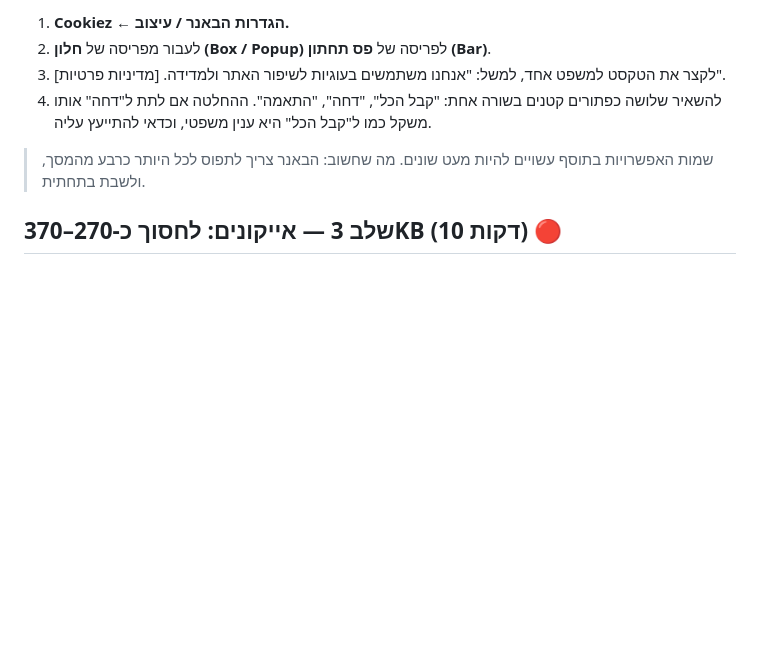
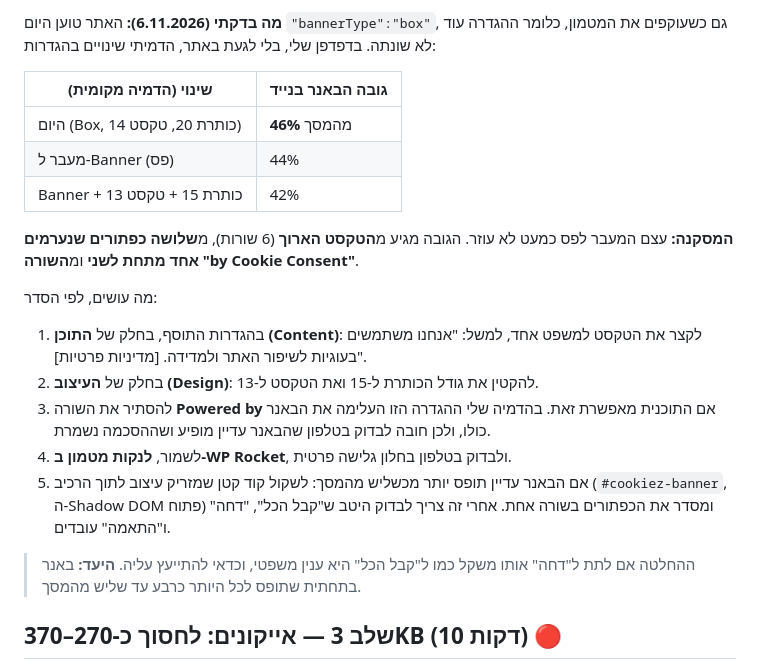
Before and after one commit to founis/release-manager, a Markdown page: cyberguard/תיקונים-לאתר.md, the part around one of its changes. Drawn GitHub-style; blank space fills up the shorter version.

Commit message:
Correct the cookie banner fix after testing settings locally
A local preview of the Cookiez settings showed that switching from box
to banner barely shrinks the mobile banner (46% to 44% of the screen).
Update step 2 with the measured results and the changes that matter:
shorter text, smaller fonts, the powered-by line, and a verification
note.

Co-Authored-By: Claude Opus 5.5 <noreply@anthropic.com>
Claude-Session: https://claude.ai/code/session_015KBBkN1EqLXBkM4aH25iEo

```diff
--- a/cyberguard/תיקונים-לאתר.md
+++ b/cyberguard/תיקונים-לאתר.md
@@ -27,10 +27,22 @@
 
-1. **Cookiez ← הגדרות הבאנר / עיצוב.**
-2. לעבור מפריסה של **חלון (Box / Popup)** לפריסה של **פס תחתון (Bar)**.
-3. לקצר את הטקסט למשפט אחד, למשל: "אנחנו משתמשים בעוגיות לשיפור האתר ולמדידה. [מדיניות פרטיות]".
-4. להשאיר שלושה כפתורים קטנים בשורה אחת: "קבל הכל", "דחה", "התאמה". ההחלטה אם לתת ל"דחה" אותו משקל כמו ל"קבל הכל" היא ענין משפטי, וכדאי להתייעץ עליה.
+**מה בדקתי (6.11.2026):** האתר טוען היום `"bannerType":"box"`, גם כשעוקפים את המטמון, כלומר ההגדרה עוד לא שונתה. בדפדפן שלי, בלי לגעת באתר, הדמיתי שינויים בהגדרות:
 
-> שמות האפשרויות בתוסף עשויים להיות מעט שונים. מה שחשוב: הבאנר צריך לתפוס לכל היותר כרבע מהמסך, ולשבת בתחתית.
+| שינוי (הדמיה מקומית) | גובה הבאנר בנייד |
+|---|---|
+| היום (Box, כותרת 20, טקסט 14) | **46%** מהמסך |
+| מעבר ל‑Banner (פס) | 44% |
+| Banner + כותרת 15 + טקסט 13 | 42% |
+
+**המסקנה:** עצם המעבר לפס כמעט לא עוזר. הגובה מגיע מ**הטקסט הארוך** (6 שורות), מ**שלושה כפתורים שנערמים אחד מתחת לשני** ומ**השורה "by Cookie Consent"**.
+
+מה עושים, לפי הסדר:
+1. בהגדרות התוסף, בחלק של **התוכן (Content)**: לקצר את הטקסט למשפט אחד, למשל: "אנחנו משתמשים בעוגיות לשיפור האתר ולמדידה. [מדיניות פרטיות]".
+2. בחלק של **העיצוב (Design)**: להקטין את גודל הכותרת ל‑15 ואת הטקסט ל‑13.
+3. להסתיר את השורה **Powered by** אם התוכנית מאפשרת זאת. בהדמיה שלי ההגדרה הזו העלימה את הבאנר כולו, ולכן חובה לבדוק בטלפון שהבאנר עדיין מופיע ושההסכמה נשמרת.
+4. לשמור, **לנקות מטמון ב‑WP Rocket**, ולבדוק בטלפון בחלון גלישה פרטית.
+5. אם הבאנר עדיין תופס יותר מכשליש מהמסך: לשקול קוד קטן שמזריק עיצוב לתוך הרכיב (`#cookiez-banner`, ה‑Shadow DOM פתוח) ומסדר את הכפתורים בשורה אחת. אחרי זה צריך לבדוק היטב ש"קבל הכל", "דחה" ו"התאמה" עובדים.
+
+> ההחלטה אם לתת ל"דחה" אותו משקל כמו ל"קבל הכל" היא ענין משפטי, וכדאי להתייעץ עליה. **היעד:** באנר בתחתית שתופס לכל היותר כרבע עד שליש מהמסך.
 
 ## שלב 3 — אייקונים: לחסוך כ‑270–370KB (10 דקות) 🔴
 
```
Also changed, not shown: other parts of cyberguard/תיקונים-לאתר.md (+1 -1 lines).
